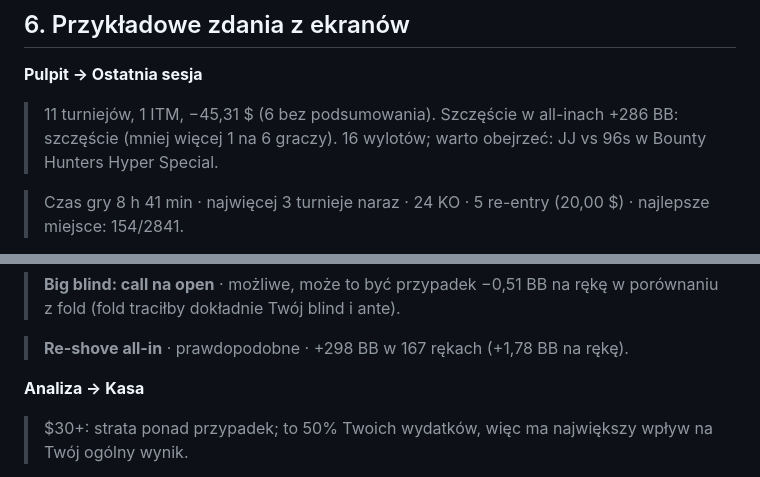
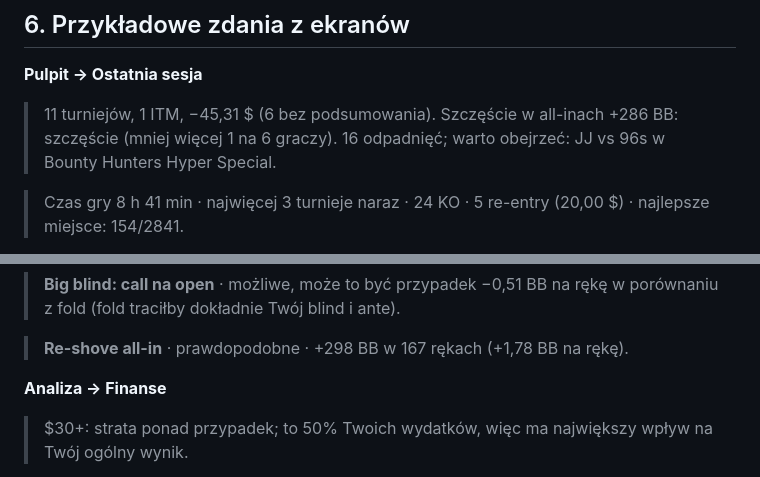
Before and after one commit to mikosz13/poker-tracker, a Markdown page: docs/glossary-pl.md, 2 parts joined by grey strips. GitHub-like rendering.

```diff
--- a/docs/glossary-pl.md
+++ b/docs/glossary-pl.md
@@ -108,7 +108,7 @@ Legenda: **EN** = zostaje po angielsku · **PL** = tłumaczymy · **EN (PL)** =
 
 **Pulpit → Ostatnia sesja**
 > 11 turniejów, 1 ITM, −45,31 $ (6 bez podsumowania). Szczęście w all-inach +286 BB: szczęście (mniej więcej 1 na 6
-> graczy). 16 wylotów; warto obejrzeć: JJ vs 96s w Bounty Hunters Hyper Special.
+> graczy). 16 odpadnięć; warto obejrzeć: JJ vs 96s w Bounty Hunters Hyper Special.
 
 > Czas gry 8 h 41 min · najwięcej 3 turnieje naraz · 24 KO · 5 re-entry (20,00 $) · najlepsze miejsce: 154/2841.
 
@@ -126,7 +126,7 @@ Legenda: **EN** = zostaje po angielsku · **PL** = tłumaczymy · **EN (PL)** =
 
 > **Re-shove all-in** · prawdopodobne · +298 BB w 167 rękach (+1,78 BB na rękę).
 
-**Analiza → Kasa**
+**Analiza → Finanse**
 > $30+: strata ponad przypadek; to 50% Twoich wydatków, więc ma największy wpływ na Twój ogólny wynik.
 
 > Pierwsze wejścia −58%, re-entry −47% (re-entry zaczynają średnio z 28 BB, pierwsze wejścia z 52 BB).
```
Also changed, not shown: other parts of docs/glossary-pl.md (+8 -8 lines).
